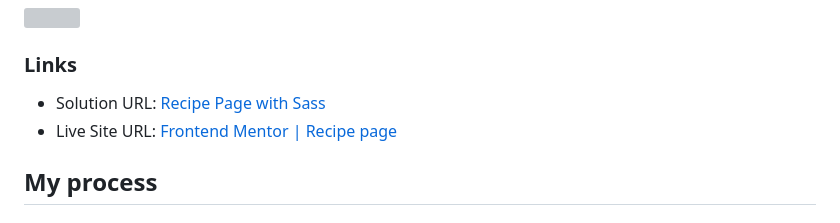
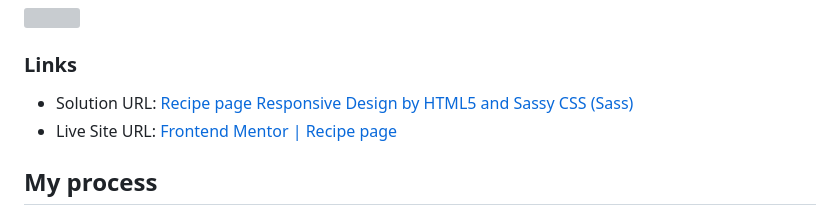
Before and after one commit to VangmanawKairung/Frontend-Mentor_recipe-page, a Markdown page: README.md, the part around the change. Rendered like a GitHub page; grey boxes are pictures that could not be loaded.

Commit message:
Edit solution url

```diff
--- a/README.md
+++ b/README.md
@@ -33,7 +33,7 @@ This is a solution to the [Recipe page challenge on Frontend Mentor](https://www
 
 ### Links
 
-- Solution URL: [Recipe Page with Sass](https://www.frontendmentor.io/solutions/sass-recipe-page-7OUZZoVwAd)
+- Solution URL: [Recipe page Responsive Design by HTML5 and Sassy CSS (Sass)](https://www.frontendmentor.io/solutions/recipe-page-responsive-design-by-html5-and-sassy-css-sass-_FFCZSPcl4)
 - Live Site URL: [Frontend Mentor | Recipe page](https://vangmanawkairung.github.io/Frontend-Mentor_recipe-page/)
 
 ## My process
```
